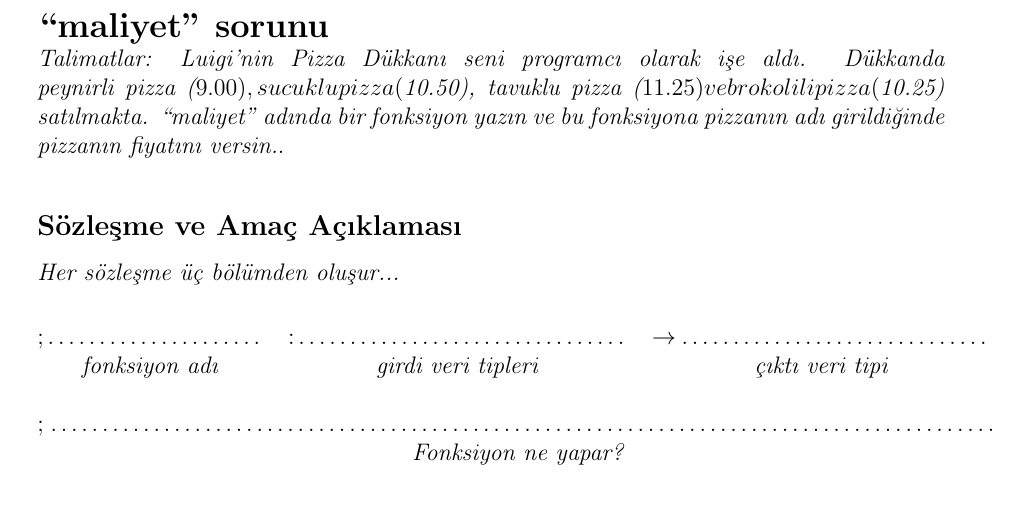
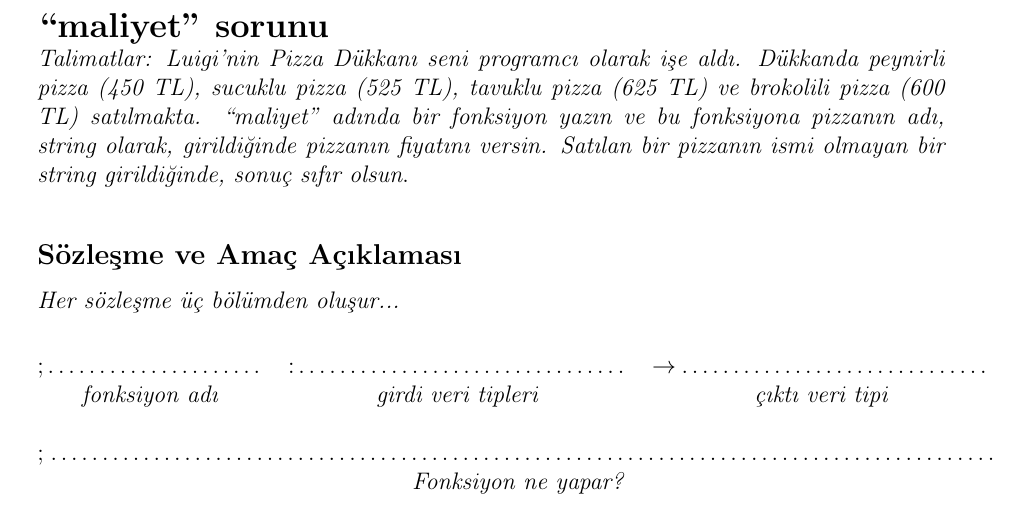
Before and after one commit to chrisstephenson/cebirveprogramlama-defter, a LaTeX document (cebir-ve-evren-defteri.tex): part of page 40 of 101, cut so that both start at the same text. Compiled offline with pdfLaTeX.

Commit message:
Correct maliyet spec

```diff
--- a/cebir-ve-evren-defteri.tex
+++ b/cebir-ve-evren-defteri.tex
@@ -4,7 +4,7 @@
 \usepackage[margin=2cm]{geometry}
 \usepackage{amssymb}
 \usepackage[table]{xcolor}
-\usepackage{multirow}
+%\usepackage{multirow}
 %\usepackage{multicolumn}
 
 \usepackage{array}
@@ -484,8 +484,8 @@
 \section*{“maliyet” sorunu}
 \\
 \textit{Talimatlar: Luigi’nin Pizza Dükkanı seni programcı olarak işe aldı. Dükkanda peynirli pizza
-($9.00), sucuklu pizza ($10.50), tavuklu pizza ($11.25) ve  brokolili pizza ($10.25) satılmakta.
-``maliyet'' adında bir fonksiyon yazın ve bu fonksiyona pizzanın adı girildiğinde pizzanın fiyatını versin.}.
+(450 TL), sucuklu pizza (525 TL), tavuklu pizza (625 TL) ve  brokolili pizza (600 TL) satılmakta.
+``maliyet'' adında bir fonksiyon yazın ve bu fonksiyona pizzanın adı, string olarak, girildiğinde pizzanın fiyatını versin. Satılan bir pizzanın ismi olmayan bir string girildiğinde, sonuç sıfır olsun}.
 \\
 \subsection*{Sözleşme ve Amaç Açıklaması}
 \textit{Her sözleşme üç bölümden oluşur...}\\[10ex]
```
